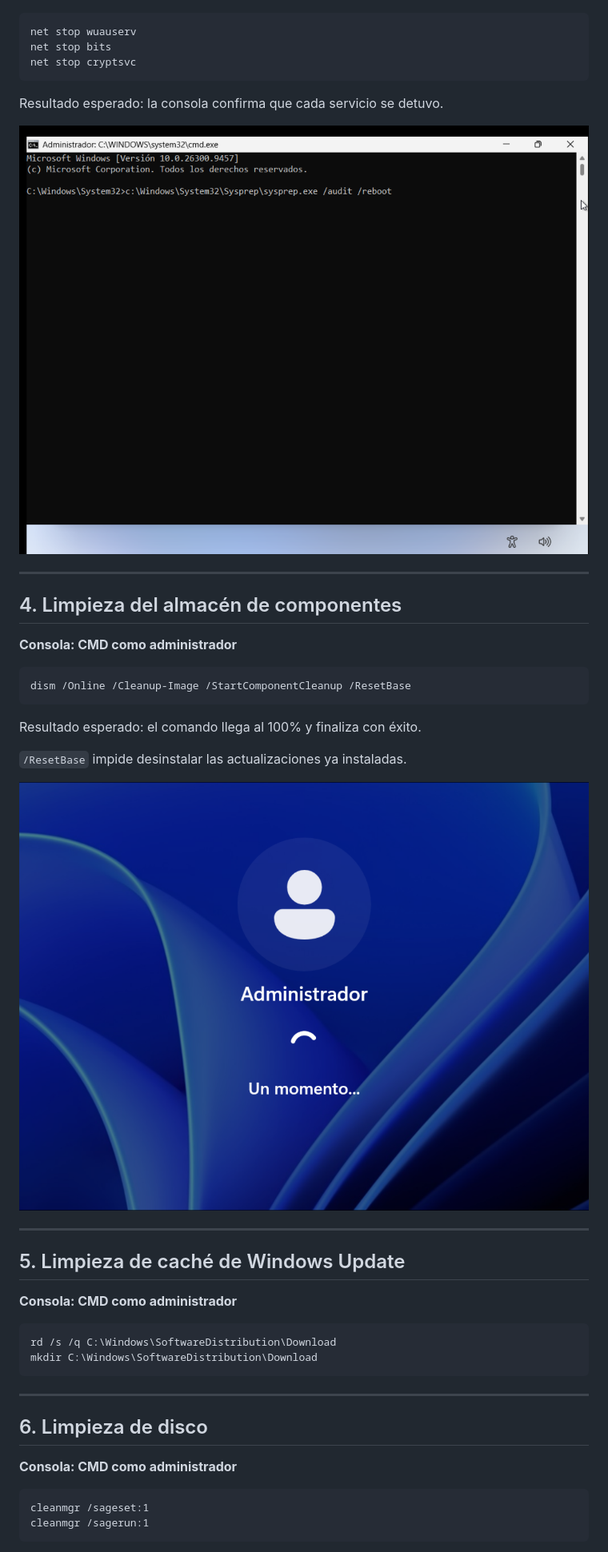
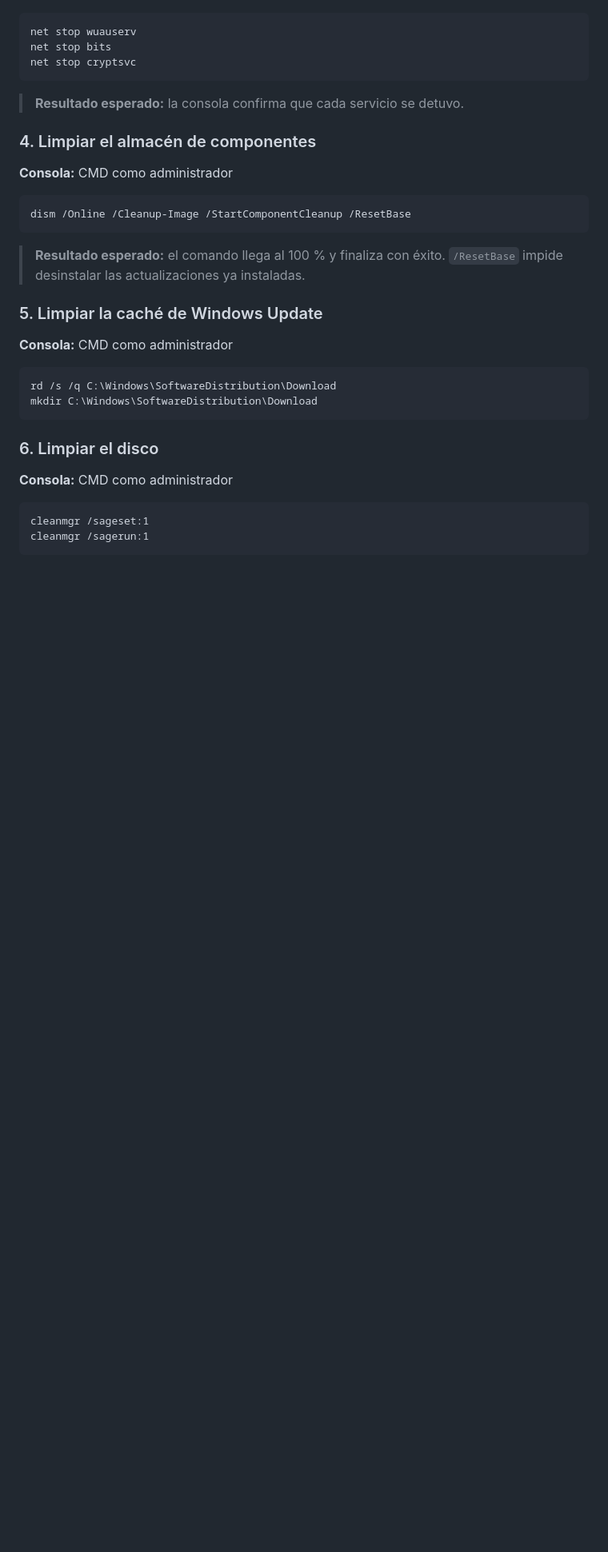
Before and after one commit to DUVAN04/windows-image-deployment, a Markdown page: docs/README-02.md, the part around one of its changes. Shown at 80% size. Rendered like a GitHub page; pictures changed too: pictures/sysprep/02.png, pictures/sysprep/03.png; blank space fills up the shorter version.

````diff
--- a/docs/README-02.md
+++ b/docs/README-02.md
@@ -32,42 +36,31 @@ net stop bits
 net stop cryptsvc
 ```
 
-Resultado esperado: la consola confirma que cada servicio se detuvo.
+> **Resultado esperado:** la consola confirma que cada servicio se detuvo.
 
-![Detener servicios](../pictures/sysprep/02.png)
+### 4. Limpiar el almacén de componentes
 
----
-
-## 4. Limpieza del almacén de componentes
-
-**Consola: CMD como administrador**
+**Consola:** CMD como administrador
 
 ```cmd
 dism /Online /Cleanup-Image /StartComponentCleanup /ResetBase
 ```
 
-Resultado esperado: el comando llega al 100% y finaliza con éxito.
+> **Resultado esperado:** el comando llega al 100 % y finaliza con éxito.
+> `/ResetBase` impide desinstalar las actualizaciones ya instaladas.
 
-`/ResetBase` impide desinstalar las actualizaciones ya instaladas.
+### 5. Limpiar la caché de Windows Update
 
-![DISM cleanup](../pictures/sysprep/03.png)
-
----
-
-## 5. Limpieza de caché de Windows Update
-
-**Consola: CMD como administrador**
+**Consola:** CMD como administrador
 
 ```cmd
 rd /s /q C:\Windows\SoftwareDistribution\Download
 mkdir C:\Windows\SoftwareDistribution\Download
 ```
 
----
+### 6. Limpiar el disco
 
-## 6. Limpieza de disco
-
-**Consola: CMD como administrador**
+**Consola:** CMD como administrador
 
 ```cmd
 cleanmgr /sageset:1
````
Also changed, not shown: other parts of docs/README-02.md (+61 -60 lines), pictures/sysprep/04.png, pictures/sysprep/05.png (deleted).
